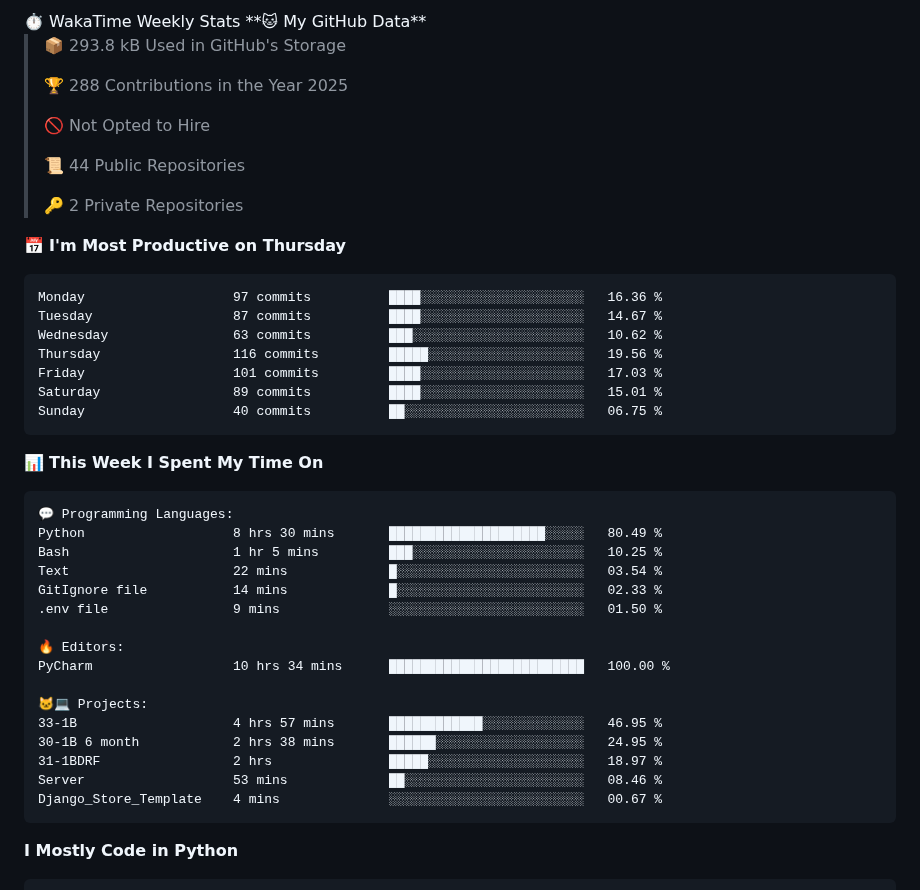
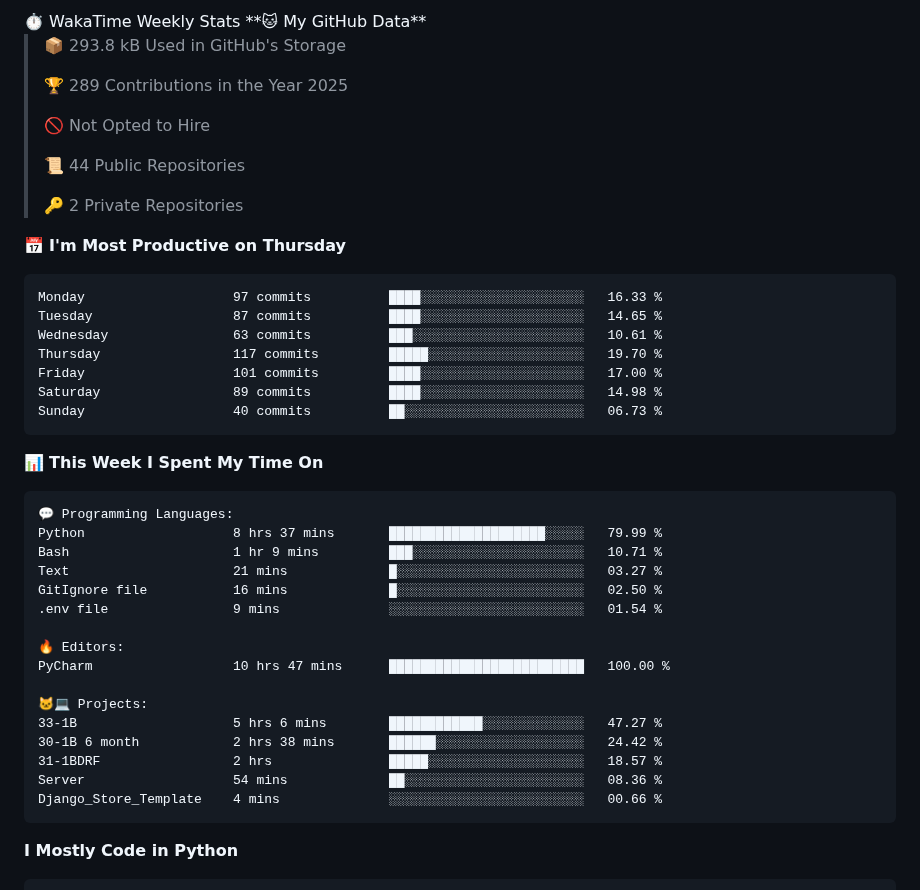
Before and after one commit to arnursultan/arnursultan, a Markdown page: README.md, the part around one of its changes. GitHub-like rendering.

Commit message:
📊 Updated WakaTime Stats

````diff
--- a/README.md
+++ b/README.md
@@ -53,7 +53,7 @@ class Nursultan:
 
 > 📦 293.8 kB Used in GitHub's Storage
  >
-> 🏆 288 Contributions in the Year 2025
+> 🏆 289 Contributions in the Year 2025
  >
 > 🚫 Not Opted to Hire
  >
@@ -64,13 +64,13 @@ class Nursultan:
 📅 **I'm Most Productive on Thursday**
 
 ```text
-Monday                   97 commits          ████░░░░░░░░░░░░░░░░░░░░░   16.36 %
-Tuesday                  87 commits          ████░░░░░░░░░░░░░░░░░░░░░   14.67 %
-Wednesday                63 commits          ███░░░░░░░░░░░░░░░░░░░░░░   10.62 %
-Thursday                 116 commits         █████░░░░░░░░░░░░░░░░░░░░   19.56 %
-Friday                   101 commits         ████░░░░░░░░░░░░░░░░░░░░░   17.03 %
-Saturday                 89 commits          ████░░░░░░░░░░░░░░░░░░░░░   15.01 %
-Sunday                   40 commits          ██░░░░░░░░░░░░░░░░░░░░░░░   06.75 %
+Monday                   97 commits          ████░░░░░░░░░░░░░░░░░░░░░   16.33 %
+Tuesday                  87 commits          ████░░░░░░░░░░░░░░░░░░░░░   14.65 %
+Wednesday                63 commits          ███░░░░░░░░░░░░░░░░░░░░░░   10.61 %
+Thursday                 117 commits         █████░░░░░░░░░░░░░░░░░░░░   19.70 %
+Friday                   101 commits         ████░░░░░░░░░░░░░░░░░░░░░   17.00 %
+Saturday                 89 commits          ████░░░░░░░░░░░░░░░░░░░░░   14.98 %
+Sunday                   40 commits          ██░░░░░░░░░░░░░░░░░░░░░░░   06.73 %
 ```
 
 
@@ -78,21 +78,21 @@ Sunday                   40 commits          ██░░░░░░░░░
 
 ```text
 💬 Programming Languages:
-Python                   8 hrs 30 mins       ████████████████████░░░░░   80.49 %
-Bash                     1 hr 5 mins         ███░░░░░░░░░░░░░░░░░░░░░░   10.25 %
-Text                     22 mins             █░░░░░░░░░░░░░░░░░░░░░░░░   03.54 %
-GitIgnore file           14 mins             █░░░░░░░░░░░░░░░░░░░░░░░░   02.33 %
-.env file                9 mins              ░░░░░░░░░░░░░░░░░░░░░░░░░   01.50 %
+Python                   8 hrs 37 mins       ████████████████████░░░░░   79.99 %
+Bash                     1 hr 9 mins         ███░░░░░░░░░░░░░░░░░░░░░░   10.71 %
+Text                     21 mins             █░░░░░░░░░░░░░░░░░░░░░░░░   03.27 %
+GitIgnore file           16 mins             █░░░░░░░░░░░░░░░░░░░░░░░░   02.50 %
+.env file                9 mins              ░░░░░░░░░░░░░░░░░░░░░░░░░   01.54 %
 
 🔥 Editors:
-PyCharm                  10 hrs 34 mins      █████████████████████████   100.00 %
+PyCharm                  10 hrs 47 mins      █████████████████████████   100.00 %
 
 🐱‍💻 Projects:
-33-1B                    4 hrs 57 mins       ████████████░░░░░░░░░░░░░   46.95 %
-30-1B 6 month            2 hrs 38 mins       ██████░░░░░░░░░░░░░░░░░░░   24.95 %
-31-1BDRF                 2 hrs               █████░░░░░░░░░░░░░░░░░░░░   18.97 %
-Server                   53 mins             ██░░░░░░░░░░░░░░░░░░░░░░░   08.46 %
-Django_Store_Template    4 mins              ░░░░░░░░░░░░░░░░░░░░░░░░░   00.67 %
+33-1B                    5 hrs 6 mins        ████████████░░░░░░░░░░░░░   47.27 %
+30-1B 6 month            2 hrs 38 mins       ██████░░░░░░░░░░░░░░░░░░░   24.42 %
+31-1BDRF                 2 hrs               █████░░░░░░░░░░░░░░░░░░░░   18.57 %
+Server                   54 mins             ██░░░░░░░░░░░░░░░░░░░░░░░   08.36 %
+Django_Store_Template    4 mins              ░░░░░░░░░░░░░░░░░░░░░░░░░   00.66 %
 ```
 
 **I Mostly Code in Python**
````
Also changed, not shown: other parts of README.md (+1 -1 lines), assets/bar_graph.png.
